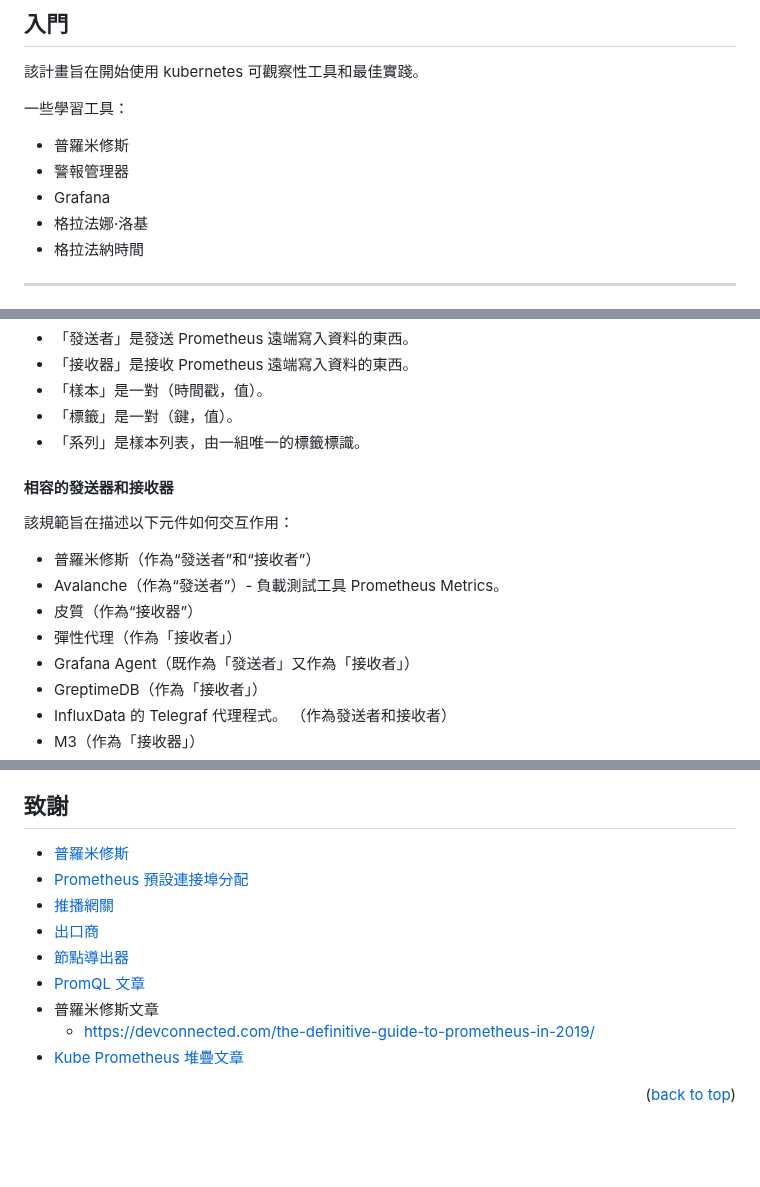
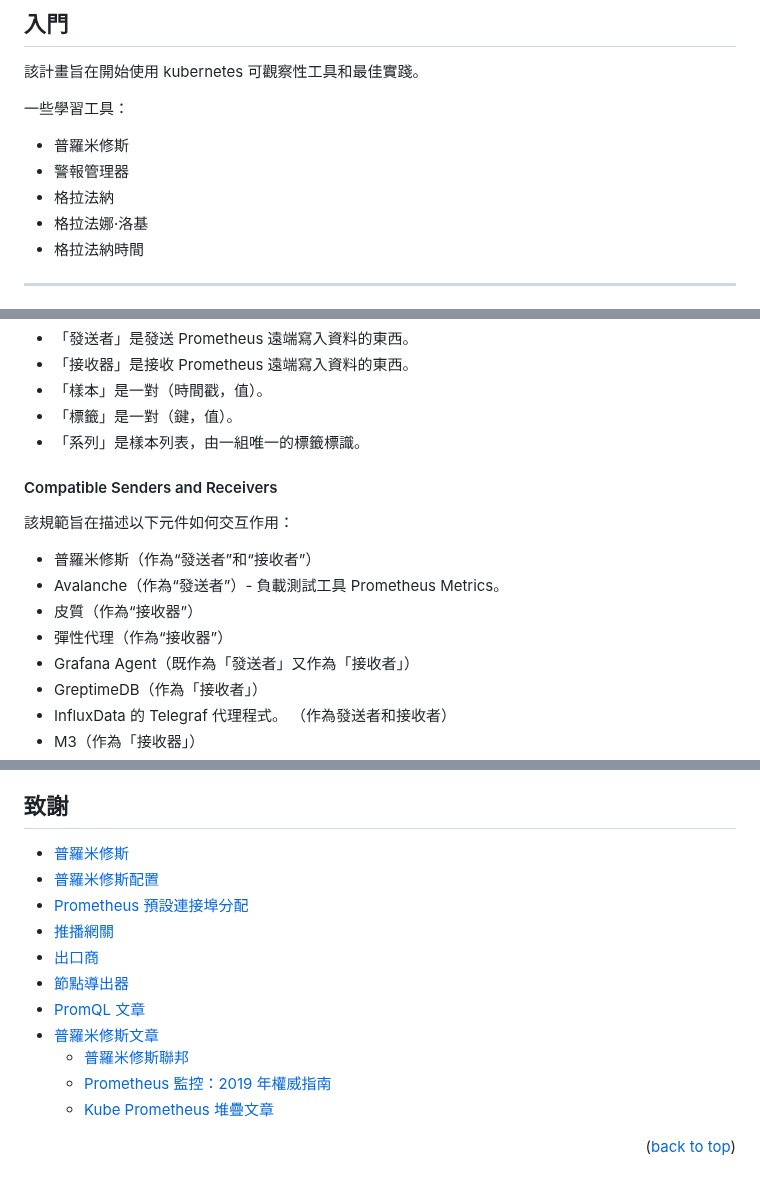
Before and after one commit to marcossilvestrini/learning-observability, a Markdown page: README.zh-TW.md, 3 parts joined by grey strips. Rendered like a GitHub page; blank space fills up the shorter version.

```diff
--- a/README.zh-TW.md
+++ b/README.zh-TW.md
@@ -112,7 +112,7 @@
 
 -   普羅米修斯
 -   警報管理器
--   Grafana
+-   格拉法納
 -   格拉法娜·洛基
 -   格拉法納時間
 
@@ -228,14 +228,14 @@ api_http_requests_total{method="POST", handler="/messages"}
 -   「標籤」是一對（鍵，值）。
 -   「系列」是樣本列表，由一組唯一的標籤標識。
 
-#### 相容的發送器和接收器
+#### Compatible Senders and Receivers
 
 該規範旨在描述以下元件如何交互作用：
 
 -   普羅米修斯（作為“發送者”和“接收者”）
 -   Avalanche（作為“發送者”）- 負載測試工具 Prometheus Metrics。
 -   皮質（作為“接收器”）
--   彈性代理（作為「接收者」）
+-   彈性代理（作為“接收器”）
 -   Grafana Agent（既作為「發送者」又作為「接收者」）
 -   GreptimeDB（作為「接收者」）
 -   InfluxData 的 Telegraf 代理程式。 （作為發送者和接收者）
@@ -578,14 +609,16 @@ http://192.168.0.130:8081
 ## 致謝
 
 -   [普羅米修斯](https://prometheus.io/docs/introduction/overview/)
+-   [普羅米修斯配置](https://github.com/alerta/prometheus-config/tree/master/config)
 -   [Prometheus 預設連接埠分配](https://github.com/prometheus/prometheus/wiki/Default-port-allocations)
 -   [推播網關](https://github.com/prometheus/pushgateway/blob/master/README.md)
 -   [出口商](https://prometheus.io/docs/instrumenting/exporters/)
 -   [節點導出器](https://github.com/prometheus/node_exporter)
 -   [PromQL 文章](https://www.metricfire.com/blog/getting-started-with-promql/)
--   普羅米修斯文章
-    -   <https://devconnected.com/the-definitive-guide-to-prometheus-in-2019/>
--   [Kube Prometheus 堆疊文章](https://www.kubecost.com/kubernetes-devops-tools/kube-prometheus/)
+-   [普羅米修斯文章](./README.md)
+    -   [普羅米修斯聯邦](https://www.dbi-services.com/blog/high-availability-and-hierarchical-federation-with-prometheus/)
+    -   [Prometheus 監控：2019 年權威指南](https://devconnected.com/the-definitive-guide-to-prometheus-in-2019/)
+    -   [Kube Prometheus 堆疊文章](https://www.kubecost.com/kubernetes-devops-tools/kube-prometheus/)
 
 <p align="right">(<a href="#readme-top">back to top</a>)</p>
 
```
Also changed, not shown: other parts of README.zh-TW.md (+34 -3 lines).
